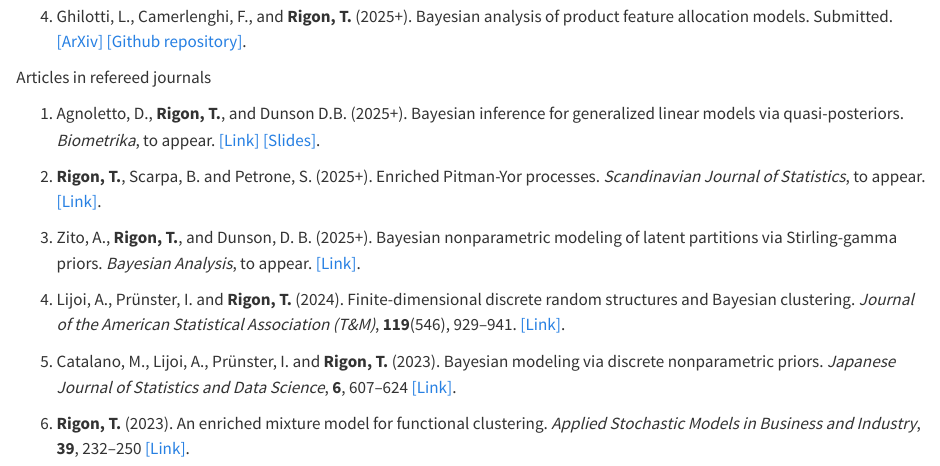
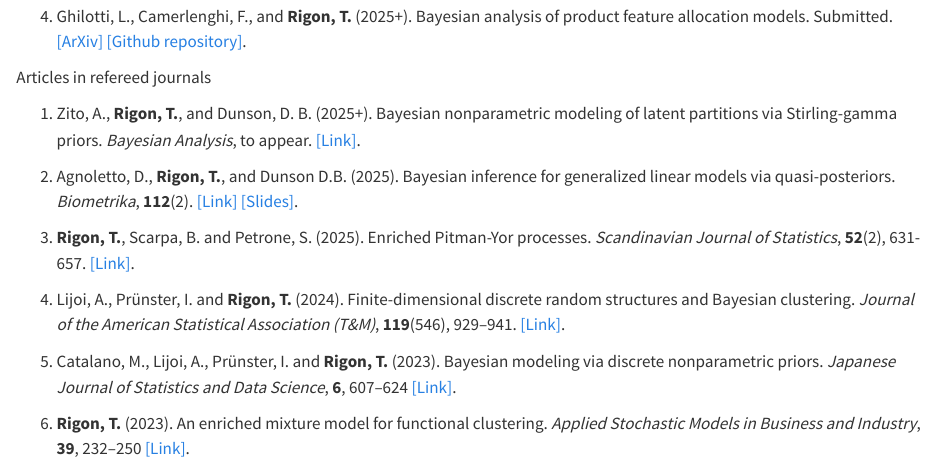
Before and after one commit to tommasorigon/tommasorigon.github.io, a Quarto document (papers.qmd): the page in a window 1100 px wide, from 260 px down. Rendered offline with R 4.5, knitr and Pandoc in place of Quarto, with nearby package versions.

Commit message:
asdasdasd

```diff
--- a/papers.qmd
+++ b/papers.qmd
@@ -15,13 +15,13 @@
 
 [Articles in refereed journals]{.blue}
 
-1. Agnoletto, D., **Rigon, T.**, and Dunson D.B. (2025+). Bayesian inference for generalized linear models via quasi-posteriors. *Biometrika*, to appear. [[Link]](https://doi.org/10.1093/biomet/asaf022) [[Slides]](post/BISP2025/BISP2025.qmd).
-
-1. **Rigon, T.**, Scarpa, B. and Petrone, S. (2025+). Enriched Pitman-Yor processes. *Scandinavian Journal of Statistics*, to appear. [[Link]](https://onlinelibrary.wiley.com/doi/full/10.1111/sjos.12765).
-
 1. Zito, A., **Rigon, T.**, and Dunson, D. B. (2025+). Bayesian nonparametric modeling of latent partitions via Stirling-gamma priors. *Bayesian Analysis*, to appear.  [[Link]](https://projecteuclid.org/journals/bayesian-analysis/advance-publication/Bayesian-Nonparametric-Modeling-of-Latent-Partitions-via-Stirling-Gamma-Priors/10.1214/24-BA1463.full).
 
-1. Lijoi, A., Prünster, I. and **Rigon, T.** (2024). Finite-dimensional discrete random structures and Bayesian clustering. *Journal of the American Statistical Association (T&M)*, **119**(546), 929–941. [[Link]](https://www.tandfonline.com/doi/full/10.1080/01621459.2022.2149406).
+1. Agnoletto, D., **Rigon, T.**, and Dunson D.B. (2025). Bayesian inference for generalized linear models via quasi-posteriors. *Biometrika*, **112**(2). [[Link]](https://doi.org/10.1093/biomet/asaf022) [[Slides]](post/BISP2025/BISP2025.qmd).
+
+1. **Rigon, T.**, Scarpa, B. and Petrone, S. (2025). Enriched Pitman-Yor processes. *Scandinavian Journal of Statistics*, **52**(2), 631-657. [[Link]](https://onlinelibrary.wiley.com/doi/full/10.1111/sjos.12765).
+
+1. Lijoi, A., Prünster, I. and **Rigon, T.** (2024). Finite-dimensional discrete random structures and Bayesian clustering. *Journal of the American Statistical Association (T&M)*, **119**(546), 929--941. [[Link]](https://www.tandfonline.com/doi/full/10.1080/01621459.2022.2149406).
 
 1. Catalano, M., Lijoi, A., Prünster, I. and **Rigon, T.** (2023). Bayesian modeling via discrete nonparametric priors. *Japanese Journal of Statistics and Data Science*, **6**, 607--624 [[Link]](https://link.springer.com/article/10.1007/s42081-023-00210-5).
 
```
Also changed, not shown: docs/search.json, files/cv_Rigon.pdf, files/cv_Rigon.tex, 3 other files.
